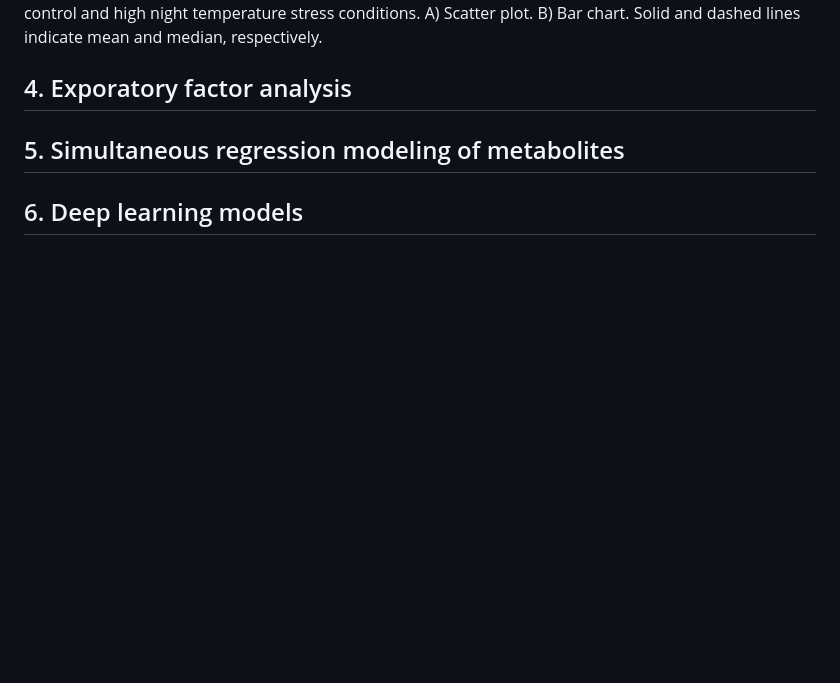
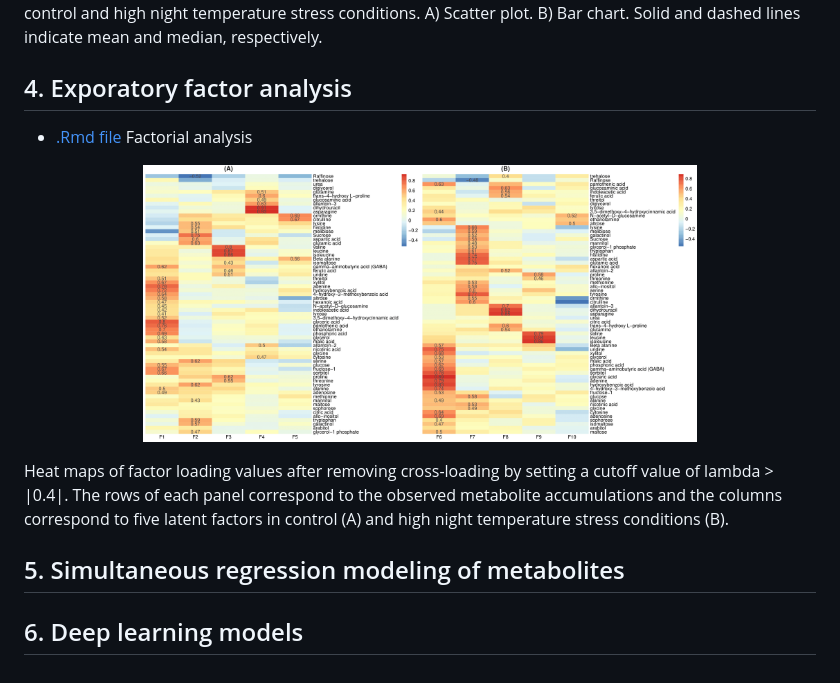
Before and after one commit to yebigithub/GBLUP4Met, a Markdown page: README.md, the part around the change printed below. GitHub-like rendering; pictures changed too: FactorAnalysis/heatmap4FA_combined-1.png (added); blank space fills up the shorter version.

Commit message:
update FA

```diff
--- a/README.md
+++ b/README.md
@@ -43,5 +43,12 @@ prediction difference between control and high night temperature stress conditio
 Figure 3: Genomic correlation estimates between the same metabolite accumulation measured under control and high night temperature stress conditions.  A) Scatter plot. B) Bar chart. Solid and dashed lines indicate mean and median, respectively.
 
 ## 4. Exporatory factor analysis
+- [.Rmd file](./FactorAnalysis/FA4Met.Rmd) Factorial analysis
+
+<p align="center">
+  <img src='./FactorAnalysis/heatmap4FA_combined-1.png' width='70%' height='70%' alt="">
+</p>
+
+Heat maps of factor loading values after removing cross-loading by setting a cutoff value of lambda > |0.4|. The rows of each panel correspond to the observed metabolite accumulations and the columns correspond to five latent factors in control (A) and high night temperature stress conditions (B).
 ## 5. Simultaneous regression modeling of metabolites
 ## 6. Deep learning models
```
Also changed, not shown: other parts of README.md (+1 -1 lines), 3 other files.
